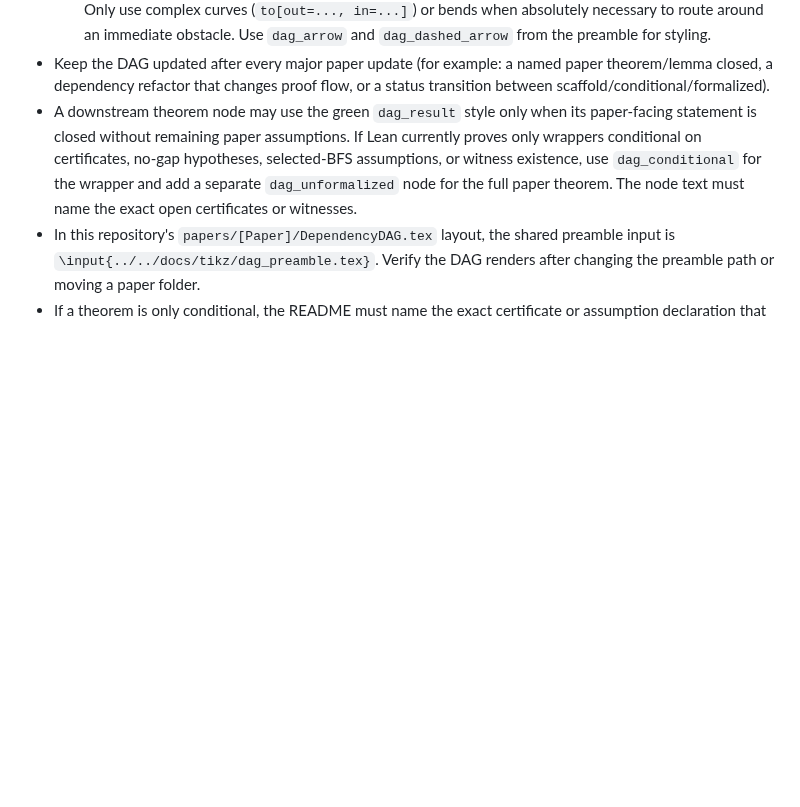
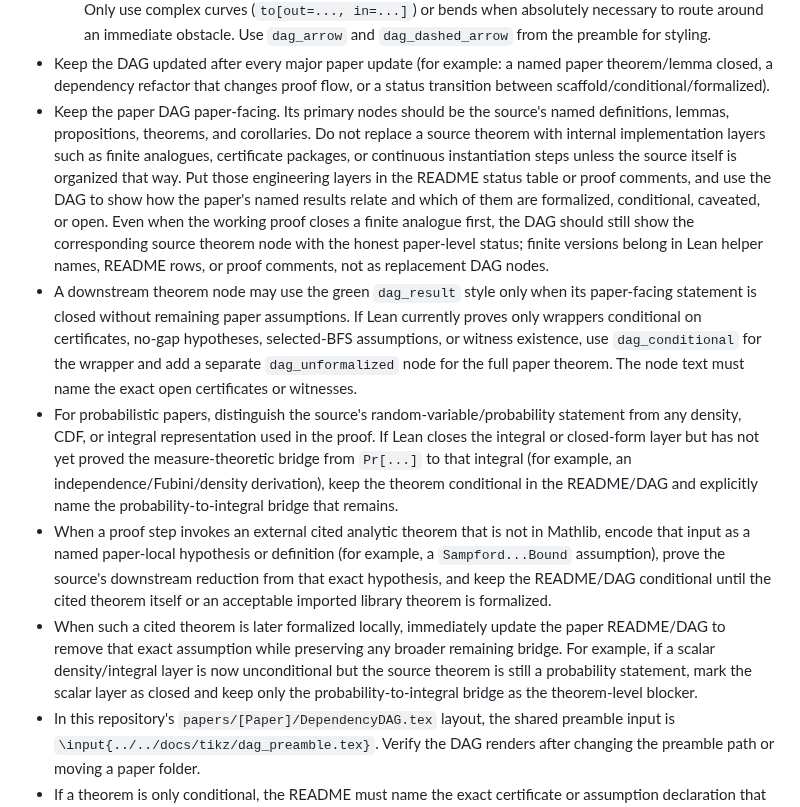
Before and after one commit to nikhgarg/EconCSLib, a Markdown page: skills/econcs-formalizer/SKILL.md, the part around the change. Rendered like a GitHub page; blank space fills up the shorter version.

```diff
--- a/skills/econcs-formalizer/SKILL.md
+++ b/skills/econcs-formalizer/SKILL.md
@@ -97,12 +97,42 @@ the Lean statements against the paper.
 - Keep the DAG updated after every major paper update (for example: a named
   paper theorem/lemma closed, a dependency refactor that changes proof flow, or
   a status transition between scaffold/conditional/formalized).
+- Keep the paper DAG paper-facing. Its primary nodes should be the source's
+  named definitions, lemmas, propositions, theorems, and corollaries. Do not
+  replace a source theorem with internal implementation layers such as finite
+  analogues, certificate packages, or continuous instantiation steps unless the
+  source itself is organized that way. Put those engineering layers in the
+  README status table or proof comments, and use the DAG to show how the
+  paper's named results relate and which of them are formalized, conditional,
+  caveated, or open.
+  Even when the working proof closes a finite analogue first, the DAG should
+  still show the corresponding source theorem node with the honest paper-level
+  status; finite versions belong in Lean helper names, README rows, or proof
+  comments, not as replacement DAG nodes.
 - A downstream theorem node may use the green `dag_result` style only when its
   paper-facing statement is closed without remaining paper assumptions. If Lean
   currently proves only wrappers conditional on certificates, no-gap hypotheses,
   selected-BFS assumptions, or witness existence, use `dag_conditional` for the
   wrapper and add a separate `dag_unformalized` node for the full paper theorem.
   The node text must name the exact open certificates or witnesses.
+- For probabilistic papers, distinguish the source's random-variable/probability
+  statement from any density, CDF, or integral representation used in the proof.
+  If Lean closes the integral or closed-form layer but has not yet proved the
+  measure-theoretic bridge from `Pr[...]` to that integral (for example, an
+  independence/Fubini/density derivation), keep the theorem conditional in the
+  README/DAG and explicitly name the probability-to-integral bridge that remains.
+- When a proof step invokes an external cited analytic theorem that is not in
+  Mathlib, encode that input as a named paper-local hypothesis or definition
+  (for example, a `Sampford...Bound` assumption), prove the source's downstream
+  reduction from that exact hypothesis, and keep the README/DAG conditional
+  until the cited theorem itself or an acceptable imported library theorem is
+  formalized.
+- When such a cited theorem is later formalized locally, immediately update the
+  paper README/DAG to remove that exact assumption while preserving any broader
+  remaining bridge. For example, if a scalar density/integral layer is now
+  unconditional but the source theorem is still a probability statement, mark
+  the scalar layer as closed and keep only the probability-to-integral bridge as
+  the theorem-level blocker.
 - In this repository's `papers/[Paper]/DependencyDAG.tex` layout, the shared
   preamble input is `\input{../../docs/tikz/dag_preamble.tex}`. Verify the DAG
   renders after changing the preamble path or moving a paper folder.
```
